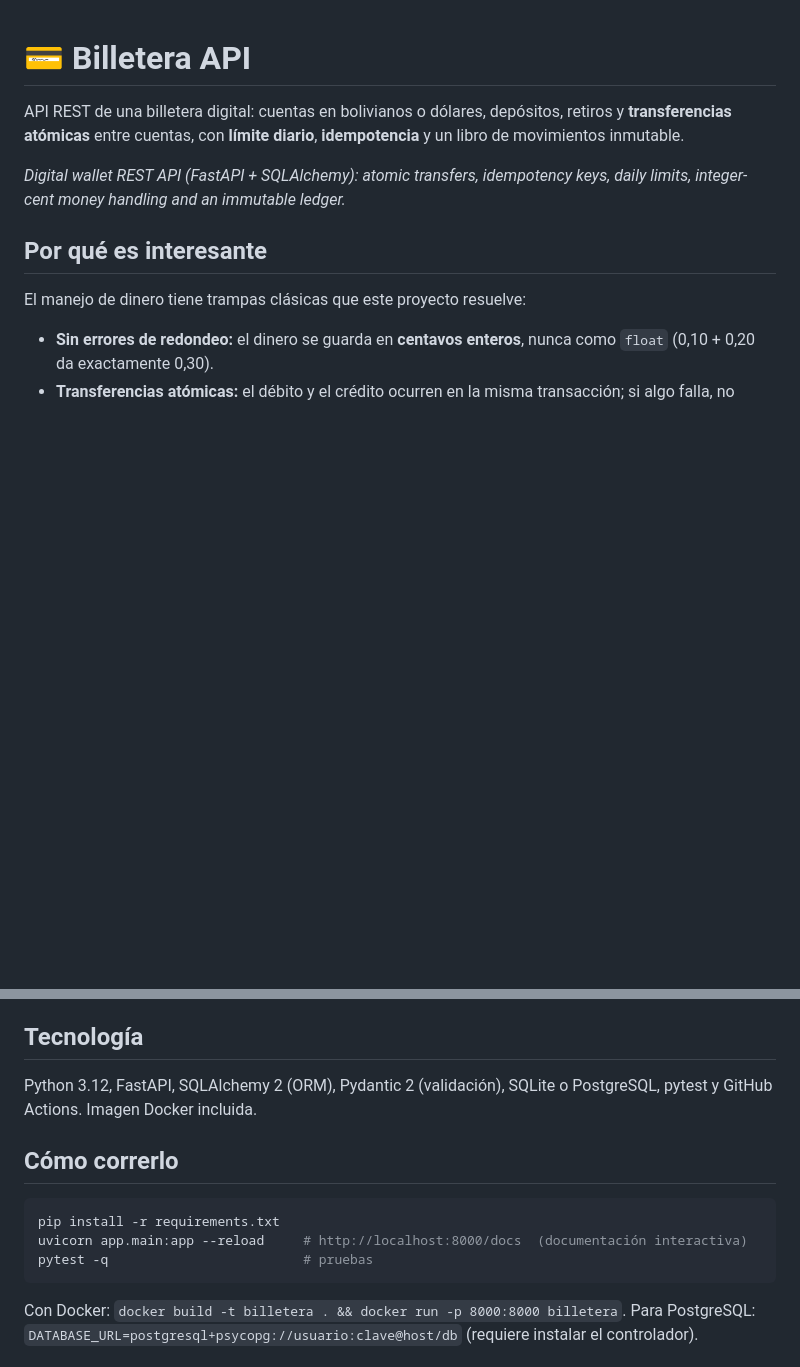
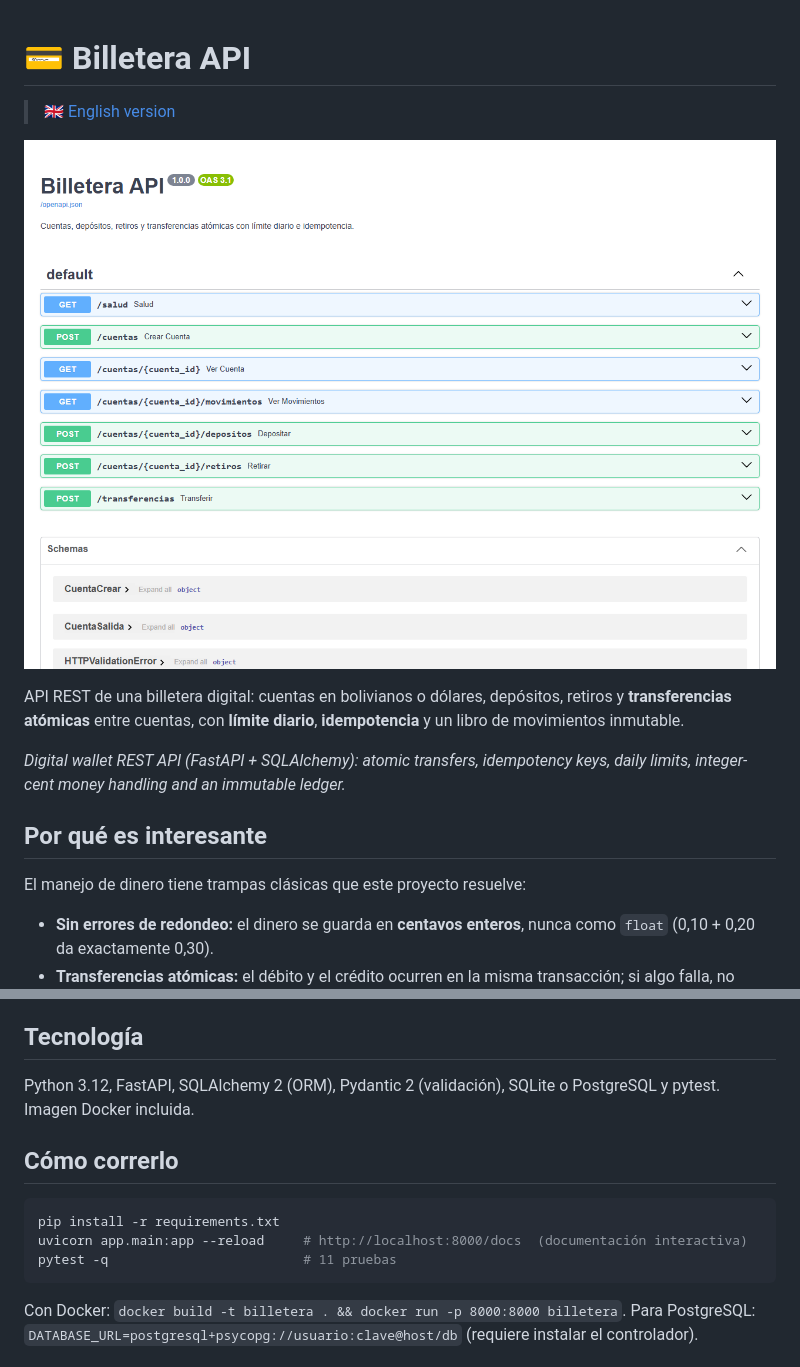
Before and after one commit to chacolla2001-art/billetera-api, a Markdown page: README.md, 2 parts joined by grey strips. Drawn GitHub-style; pictures changed too: docs/captura.png (added); blank space fills up the shorter version.

Commit message:
Capturas, README en inglés y mejoras de presentación
Co-Authored-By: Claude Fable 5.2 <noreply@anthropic.com>

````diff
--- a/README.md
+++ b/README.md
@@ -1,4 +1,8 @@
 # 💳 Billetera API
+
+> 🇬🇧 [English version](README.en.md)
+
+![Documentación interactiva de la API (Swagger UI)](docs/captura.png)
 
 API REST de una billetera digital: cuentas en bolivianos o dólares, depósitos, retiros y **transferencias atómicas** entre cuentas, con **límite diario**, **idempotencia** y un libro de movimientos inmutable.
 
@@ -13,13 +17,13 @@ El manejo de dinero tiene trampas clásicas que este proyecto resuelve:
 - **Reglas de negocio:** saldo nunca negativo (también como restricción de la base), misma moneda en transferencias y límite diario de 5.000 en egresos.
 
 ## Tecnología
-Python 3.12, FastAPI, SQLAlchemy 2 (ORM), Pydantic 2 (validación), SQLite o PostgreSQL, pytest y GitHub Actions. Imagen Docker incluida.
+Python 3.12, FastAPI, SQLAlchemy 2 (ORM), Pydantic 2 (validación), SQLite o PostgreSQL y pytest. Imagen Docker incluida.
 
 ## Cómo correrlo
 ```bash
 pip install -r requirements.txt
 uvicorn app.main:app --reload     # http://localhost:8000/docs  (documentación interactiva)
-pytest -q                         # pruebas
+pytest -q                         # 11 pruebas
 ```
 Con Docker: `docker build -t billetera . && docker run -p 8000:8000 billetera`.
 Para PostgreSQL: `DATABASE_URL=postgresql+psycopg://usuario:clave@host/db` (requiere instalar el controlador).
````
Also changed, not shown: README.en.md (added, +39 -0 lines), 2 other files.
